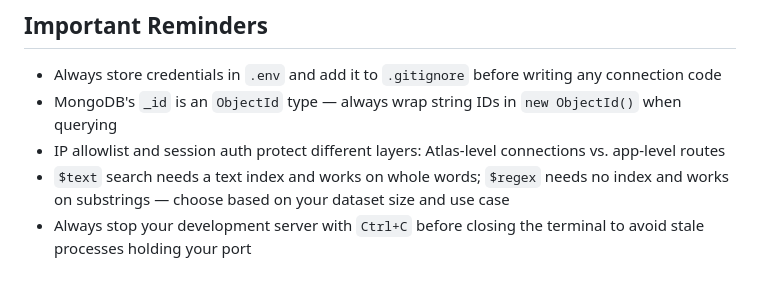
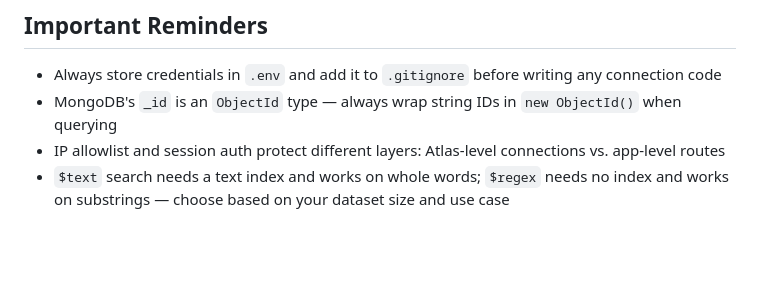
Before and after one commit to SimonOrmond/ProgBlack-CourseWork-2, a Markdown page: learning guide.md, the part around the change. Drawn GitHub-style; blank space fills up the shorter version.

```diff
--- a/learning guide.md
+++ b/learning guide.md
@@ -216,4 +216,3 @@ For further reading on MongoDB regex queries:
 - MongoDB's `_id` is an `ObjectId` type — always wrap string IDs in `new ObjectId()` when querying
 - IP allowlist and session auth protect different layers: Atlas-level connections vs. app-level routes
 - `$text` search needs a text index and works on whole words; `$regex` needs no index and works on substrings — choose based on your dataset size and use case
-- Always stop your development server with `Ctrl+C` before closing the terminal to avoid stale processes holding your port
```
